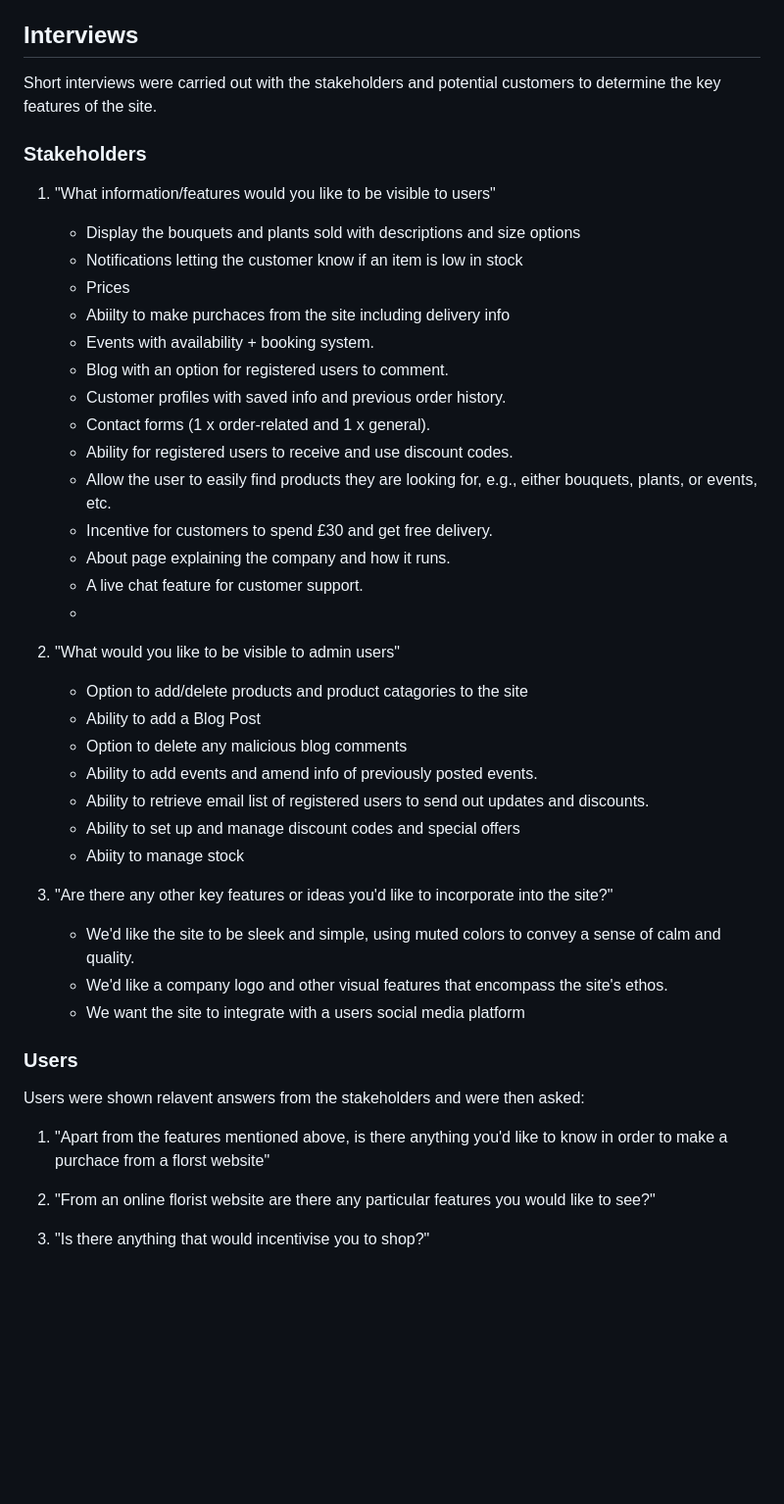
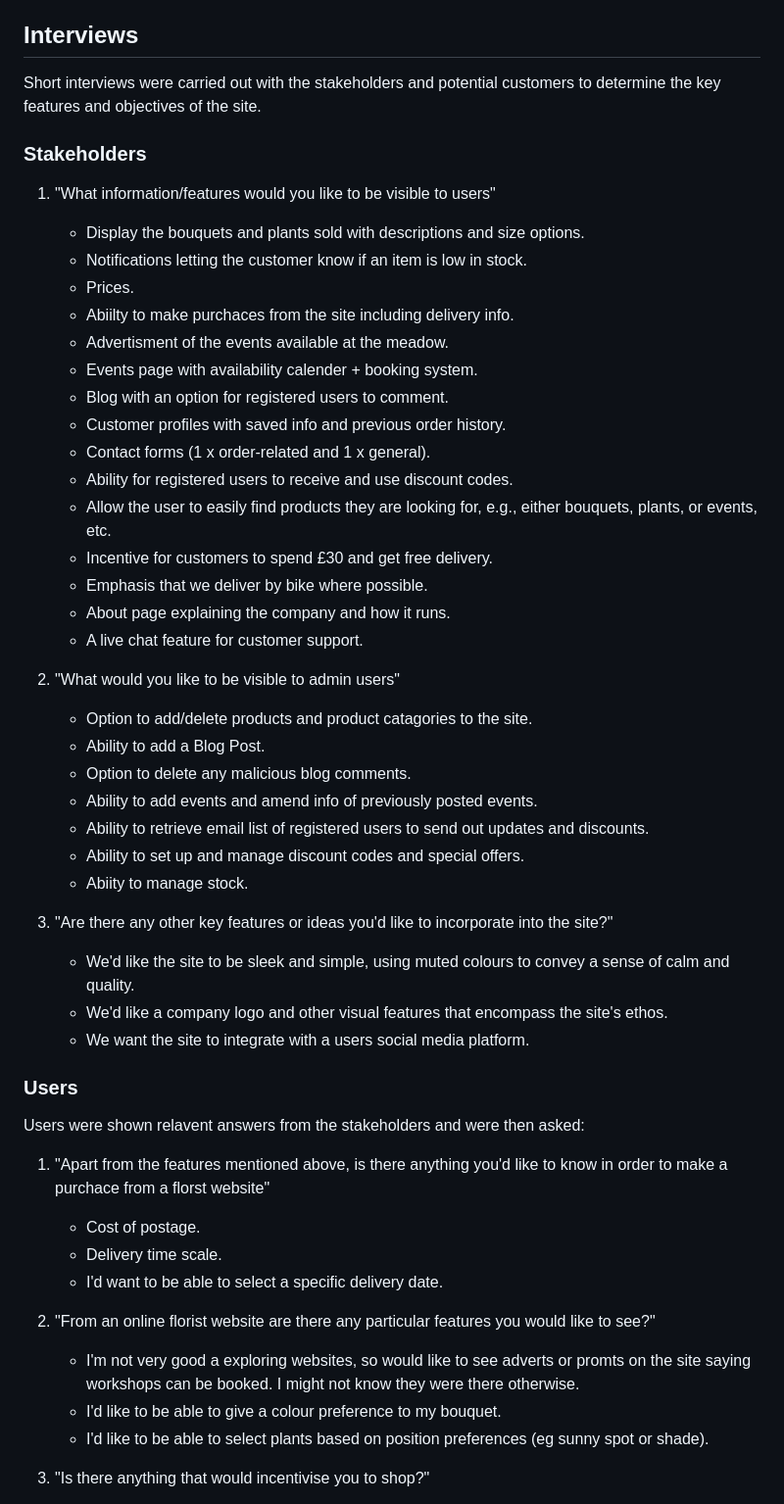
Before and after one commit to kosamad/the-meadow-project, a Markdown page: README.md, the part around the change printed below. Shown: that part at 98% size. Drawn GitHub-style; blank space fills up the shorter version.

Commit message:
User/Owner Interviews and Stories.

```diff
--- a/README.md
+++ b/README.md
@@ -41,42 +41,43 @@ To deliver sustainable flowers and plants and host engaging events for Bristol r
 
 ## Interviews
 
-Short interviews were carried out with the stakeholders and potential customers to determine the key features of the site.
+Short interviews were carried out with the stakeholders and potential customers to determine the key features and objectives of the site.
 
 ### Stakeholders
 
 1. "What information/features would you like to be visible to users"
 
-    *   Display the bouquets and plants sold with descriptions and size options
-    *   Notifications letting the customer know if an item is low in stock
-    *   Prices
-    *   Abiilty to make purchaces from the site including delivery info
-    *   Events with availability + booking system.
+    *   Display the bouquets and plants sold with descriptions and size options.
+    *   Notifications letting the customer know if an item is low in stock.
+    *   Prices.
+    *   Abiilty to make purchaces from the site including delivery info.
+    *   Advertisment of the events available at the meadow.
+    *   Events page with availability calender + booking system.
     *   Blog with an option for registered users to comment.
     *   Customer profiles with saved info and previous order history.
     *   Contact forms (1 x order-related and 1 x general).
     *   Ability for registered users to receive and use discount codes.
     *   Allow the user to easily find products they are looking for, e.g., either bouquets, plants, or events, etc.
     *   Incentive for customers to spend £30 and get free delivery.
+    *   Emphasis that we deliver by bike where possible.
     *   About page explaining the company and how it runs.
     *   A live chat feature for customer support.
-    *
 
 2. "What would you like to be visible to admin users"
 
-    *   Option to add/delete products and product catagories to the site
-    *   Ability to add a Blog Post
-    *   Option to delete any malicious blog comments
+    *   Option to add/delete products and product catagories to the site.
+    *   Ability to add a Blog Post.
+    *   Option to delete any malicious blog comments.
     *   Ability to add events and amend info of previously posted events.
     *   Ability to retrieve email list of registered users to send out updates and discounts.
-    *   Ability to set up and manage discount codes and special offers
-    *   Abiity to manage stock
+    *   Ability to set up and manage discount codes and special offers.
+    *   Abiity to manage stock.
 
 3. "Are there any other key features or ideas you'd like to incorporate into the site?"
 
-    *   We'd like the site to be sleek and simple, using muted colors to convey a sense of calm and quality.
+    *   We'd like the site to be sleek and simple, using muted colours to convey a sense of calm and quality.
     *   We'd like a company logo and other visual features that encompass the site's ethos.
-    * We want the site to integrate with a users social media platform
+    *   We want the site to integrate with a users social media platform.
 
 ### Users
 
@@ -84,6 +85,14 @@ Users were shown relavent answers from the stakeholders and were then asked:
 
 1. "Apart from the features mentioned above, is there anything you'd like to know in order to make a purchace from a florst website"
 
+    *   Cost of postage.
+    *   Delivery time scale.
+    *   I'd want to be able to select a specific delivery date.
+
 2. "From an online florist website are there any particular features you would like to see?"
 
+    *   I'm not very good a exploring websites, so would like to see adverts or promts on the site saying workshops can be booked. I might not know they were there otherwise.
+    *   I'd like to be able to give a colour preference to my bouquet.
+    *   I'd like to be able to select plants based on position preferences (eg sunny spot or shade).
+
 3. "Is there anything that would incentivise you to shop?"
```
Also changed, not shown: other parts of README.md (+78 -0 lines).
